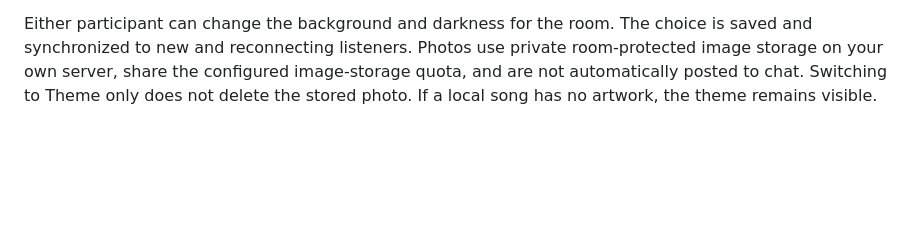
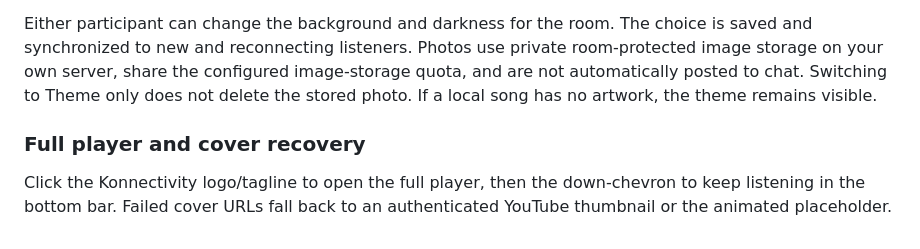
Before and after one commit to shivam-aggarwal-git/Konnectivity, a Markdown page: README.md, the part around the change. GitHub-like rendering; blank space fills up the shorter version.

Commit message:
Recover broken artwork and add expandable player with collapse control

```diff
--- a/README.md
+++ b/README.md
@@ -177,3 +177,7 @@ Appearance changes are synchronized within each room: either participant can cha
 Open **Appearance → Room background**. Choose **Upload a photo** to use a picture together (JPEG, PNG, WebP or GIF, up to 8 MB), or select **Song artwork** to follow the current song’s thumbnail automatically. Use **Darken background** to keep text readable. **Theme only** switches the image off; **Our photo** returns to the uploaded photo.
 
 Either participant can change the background and darkness for the room. The choice is saved and synchronized to new and reconnecting listeners. Photos use private room-protected image storage on your own server, share the configured image-storage quota, and are not automatically posted to chat. Switching to Theme only does not delete the stored photo. If a local song has no artwork, the theme remains visible.
+
+### Full player and cover recovery
+
+Click the Konnectivity logo/tagline to open the full player, then the down-chevron to keep listening in the bottom bar. Failed cover URLs fall back to an authenticated YouTube thumbnail or the animated placeholder.
```
Also changed, not shown: CHANGELOG.md (+7 -0 lines), docs/USER_GUIDE.md (+6 -0 lines), docs/screenshots/expanded-player-mobile.png (added), 10 other files.
